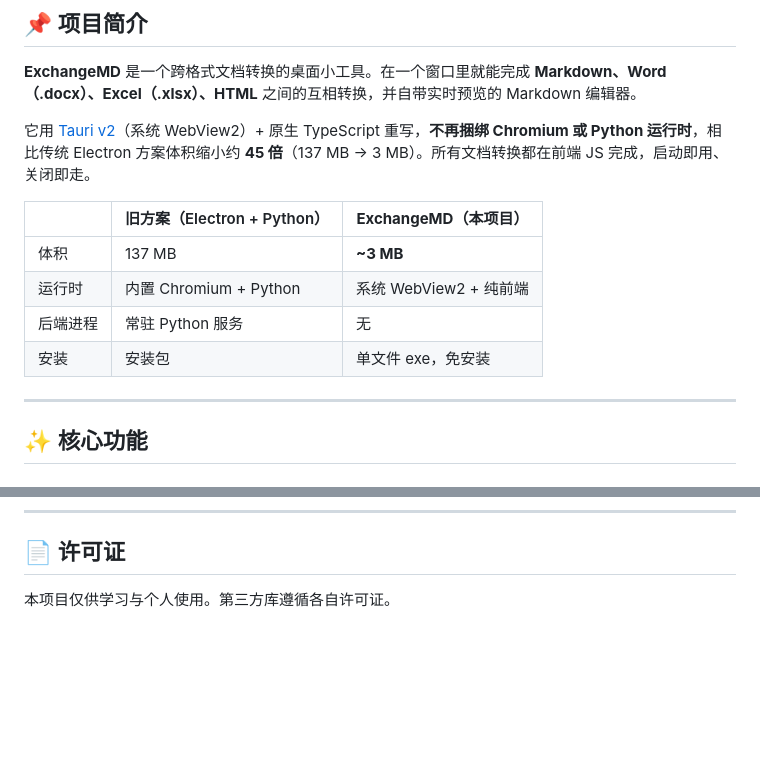
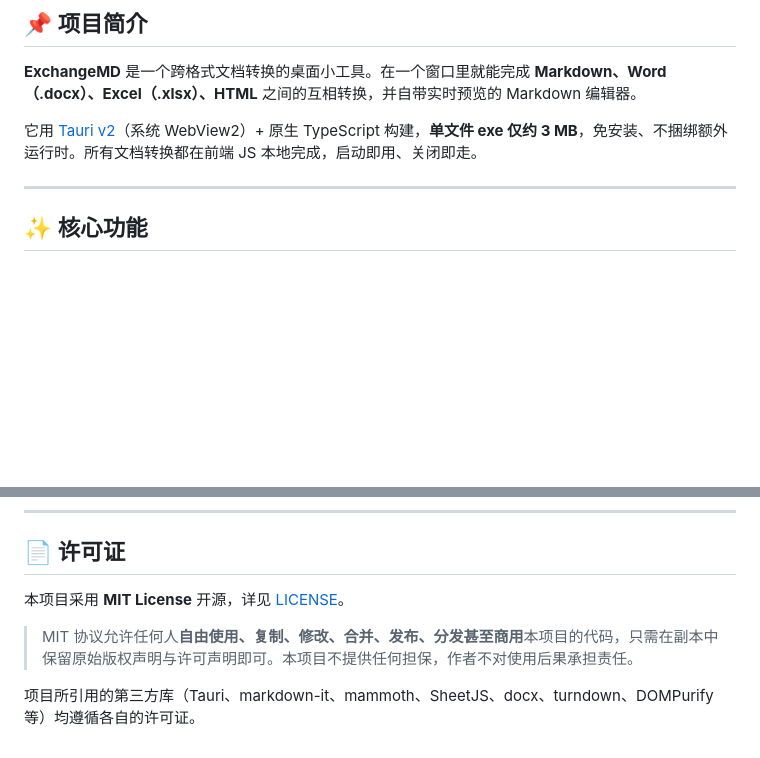
Before and after one commit to PanJitao/word-to-markdown, a Markdown page: README.md, 2 parts joined by grey strips. Rendered like a GitHub page; blank space fills up the shorter version.

Commit message:
docs: README 注明 MIT 协议，去掉新旧版本对比仅保留当前体积
- 许可证段落补全 MIT License 说明（含权利/免责）
- 头部增加 license / platform / size 徽章
- 项目简介移除与旧 Electron 方案的对比表，只保留当前 ~3MB 体积

Co-Authored-By: Claude <noreply@anthropic.com>

```diff
--- a/README.md
+++ b/README.md
@@ -16,14 +18,7 @@ Tauri v2 + 原生 TypeScript · 单文件 exe 仅 **~3 MB** · 免安装 · 全
 
 **ExchangeMD** 是一个跨格式文档转换的桌面小工具。在一个窗口里就能完成 **Markdown、Word（.docx）、Excel（.xlsx）、HTML** 之间的互相转换，并自带实时预览的 Markdown 编辑器。
 
-它用 [Tauri v2](https://tauri.app/)（系统 WebView2）+ 原生 TypeScript 重写，**不再捆绑 Chromium 或 Python 运行时**，相比传统 Electron 方案体积缩小约 **45 倍**（137 MB → 3 MB）。所有文档转换都在前端 JS 完成，启动即用、关闭即走。
-
-| | 旧方案（Electron + Python） | **ExchangeMD（本项目）** |
-| --- | --- | --- |
-| 体积 | 137 MB | **~3 MB** |
-| 运行时 | 内置 Chromium + Python | 系统 WebView2 + 纯前端 |
-| 后端进程 | 常驻 Python 服务 | 无 |
-| 安装 | 安装包 | 单文件 exe，免安装 |
+它用 [Tauri v2](https://tauri.app/)（系统 WebView2）+ 原生 TypeScript 构建，**单文件 exe 仅约 3 MB**，免安装、不捆绑额外运行时。所有文档转换都在前端 JS 本地完成，启动即用、关闭即走。
 
 ---
 
@@ -176,4 +171,8 @@ Windows 8 以后，系统用哈希保护「默认应用」设置，**任何程
 
 ## 📄 许可证
 
-本项目仅供学习与个人使用。第三方库遵循各自许可证。
+本项目采用 **MIT License** 开源，详见 [LICENSE](LICENSE)。
+
+> MIT 协议允许任何人**自由使用、复制、修改、合并、发布、分发甚至商用**本项目的代码，只需在副本中保留原始版权声明与许可声明即可。本项目不提供任何担保，作者不对使用后果承担责任。
+
+项目所引用的第三方库（Tauri、markdown-it、mammoth、SheetJS、docx、turndown、DOMPurify 等）均遵循各自的许可证。
```
Also changed, not shown: other parts of README.md (+2 -0 lines).
